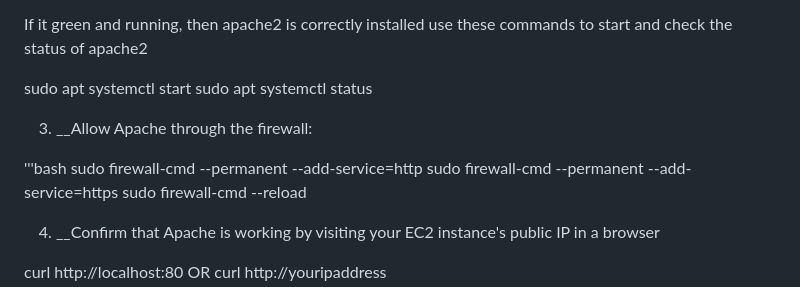
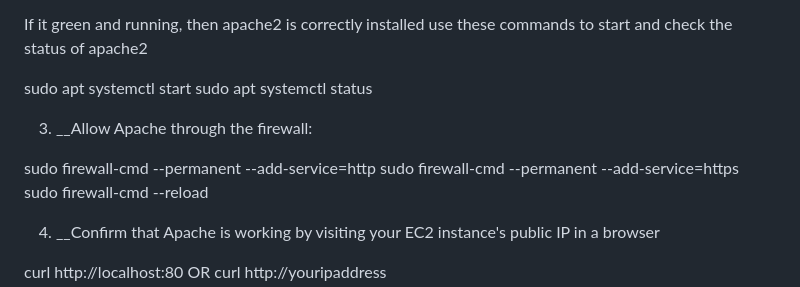
Before and after one commit to Likeness30/StegHub_DevOps-Cloud_Engineering, a Markdown page: LAMP_STACK/README.md, the part around the change. GitHub-like rendering.

```diff
--- a/LAMP_STACK/README.md
+++ b/LAMP_STACK/README.md
@@ -35,7 +35,6 @@ sudo apt systemctl status
 
 3. __Allow Apache through the firewall:
 
-'''bash
 sudo firewall-cmd --permanent --add-service=http
 sudo firewall-cmd --permanent --add-service=https
 sudo firewall-cmd --reload
```
